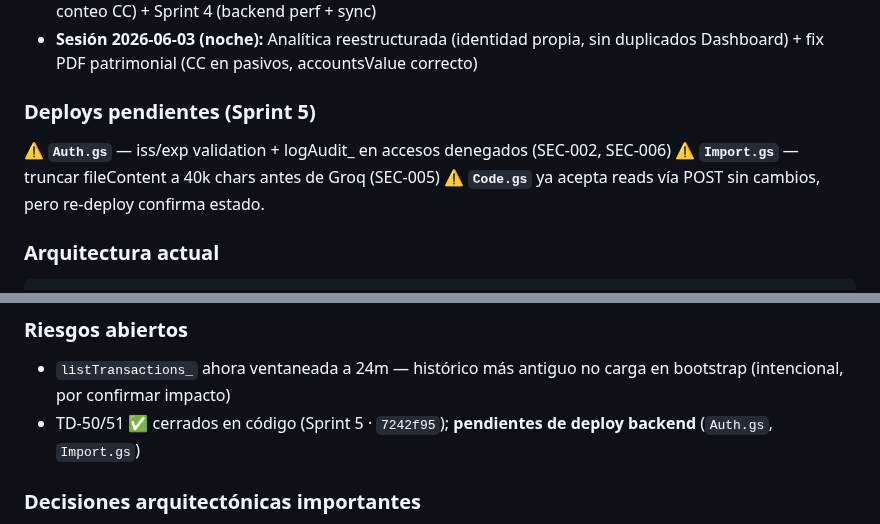
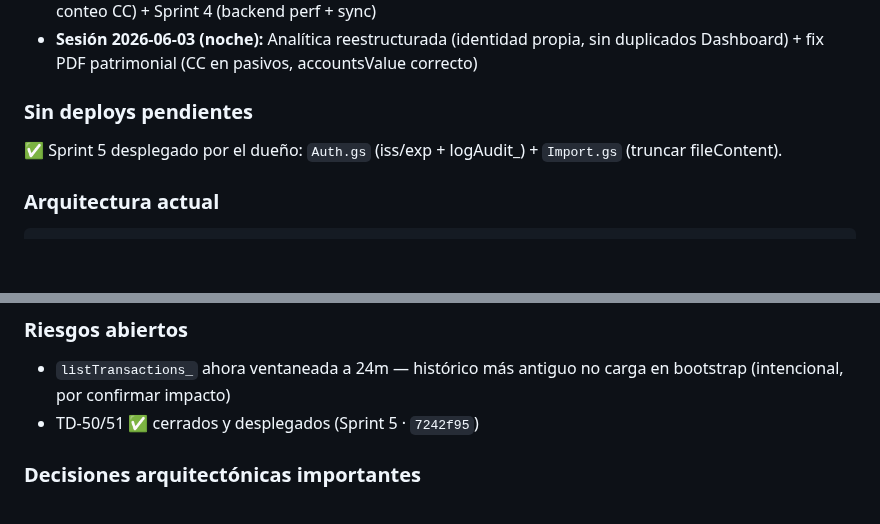
Before and after one commit to alejandror1367/FinanceOS, a Markdown page: PROJECT_HANDOFF.md, 2 parts joined by grey strips. Rendered like a GitHub page; blank space fills up the shorter version.

````diff
--- a/PROJECT_HANDOFF.md
+++ b/PROJECT_HANDOFF.md
@@ -678,10 +678,8 @@ commit: e6b3c77 · rama: main · SW: v0.2.43 · config.version: 0.2.43 · tests:
 - **Sesión 2026-06-03 (tarde):** Sprint 2 (ventas parciales + CDT) + Sprint 3 (WCAG AA) + fix FIN-014 (doble conteo CC) + Sprint 4 (backend perf + sync)
 - **Sesión 2026-06-03 (noche):** Analítica reestructurada (identidad propia, sin duplicados Dashboard) + fix PDF patrimonial (CC en pasivos, accountsValue correcto)
 
-### Deploys pendientes (Sprint 5)
-⚠ **`Auth.gs`** — iss/exp validation + logAudit_ en accesos denegados (SEC-002, SEC-006)
-⚠ **`Import.gs`** — truncar fileContent a 40k chars antes de Groq (SEC-005)
-⚠ **`Code.gs`** ya acepta reads vía POST sin cambios, pero re-deploy confirma estado.
+### Sin deploys pendientes
+✅ Sprint 5 desplegado por el dueño: `Auth.gs` (iss/exp + logAudit_) + `Import.gs` (truncar fileContent).
 
 ### Arquitectura actual
 ```
@@ -709,7 +707,7 @@ Flujo: `Views → Services → Store → Views` (never direct to net/IndexedDB f
 
 ### Riesgos abiertos
 - `listTransactions_` ahora ventaneada a 24m — histórico más antiguo no carga en bootstrap (intencional, por confirmar impacto)
-- TD-50/51 ✅ cerrados en código (Sprint 5 · `7242f95`); **pendientes de deploy backend** (`Auth.gs`, `Import.gs`)
+- TD-50/51 ✅ cerrados y desplegados (Sprint 5 · `7242f95`)
 
 ### Decisiones arquitectónicas importantes
 - `totalLiabilities` excluye liabilities `type=credit_card` (cubiertas por cuentas CC) — FIN-014
````
Also changed, not shown: docs/NEXT_SESSION.md (+2 -4 lines).
